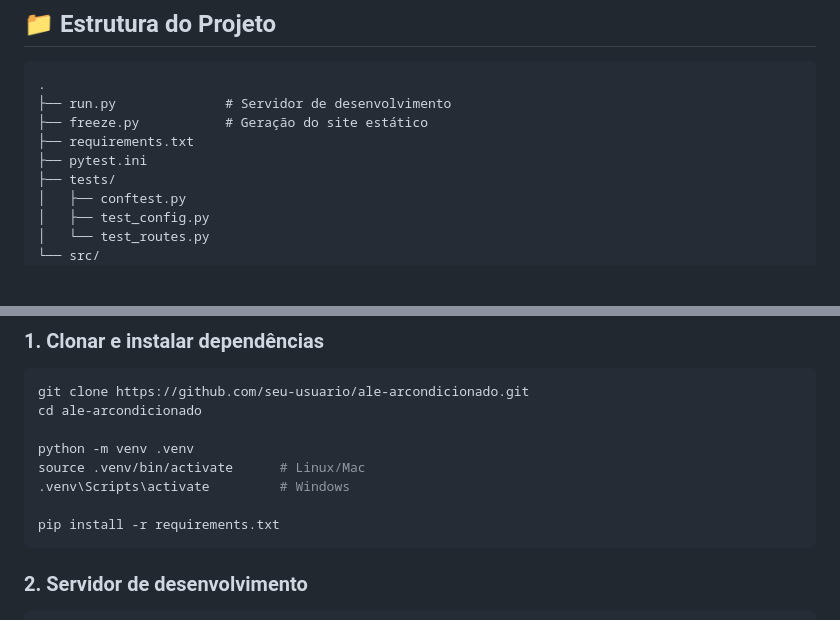
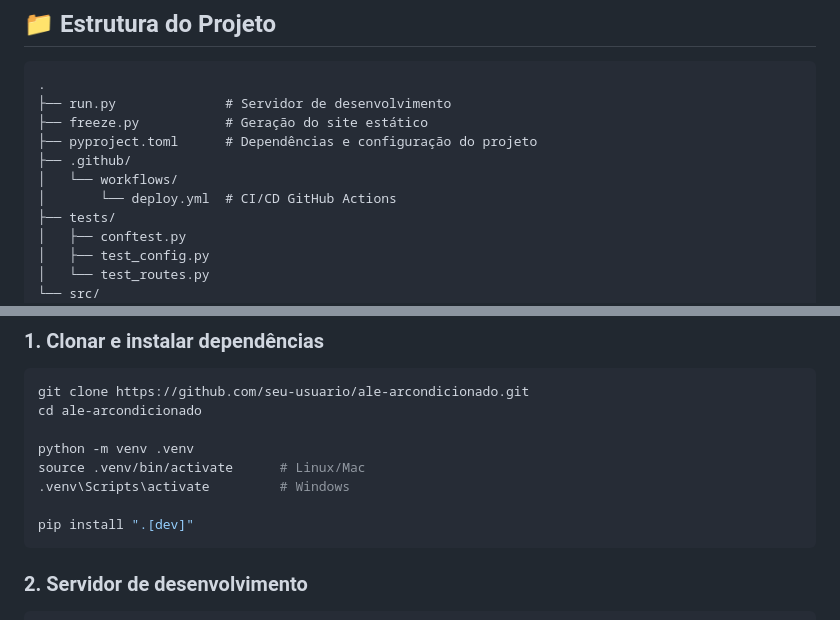
Before and after one commit to DangerLoki/Site-Ar-condicionado, a Markdown page: README.md, 2 parts joined by grey strips. Rendered like a GitHub page; blank space fills up the shorter version.

Commit message:
docs: atualiza README — remove refs a requirements.txt e pytest.ini

````diff
--- a/README.md
+++ b/README.md
@@ -34,8 +34,10 @@
 .
 ├── run.py              # Servidor de desenvolvimento
 ├── freeze.py           # Geração do site estático
-├── requirements.txt
-├── pytest.ini
+├── pyproject.toml      # Dependências e configuração do projeto
+├── .github/
+│   └── workflows/
+│       └── deploy.yml  # CI/CD GitHub Actions
 ├── tests/
 │   ├── conftest.py
 │   ├── test_config.py
@@ -92,7 +94,7 @@ python -m venv .venv
 source .venv/bin/activate      # Linux/Mac
 .venv\Scripts\activate         # Windows
 
-pip install -r requirements.txt
+pip install ".[dev]"
 ```
 
 ### 2. Servidor de desenvolvimento
````
